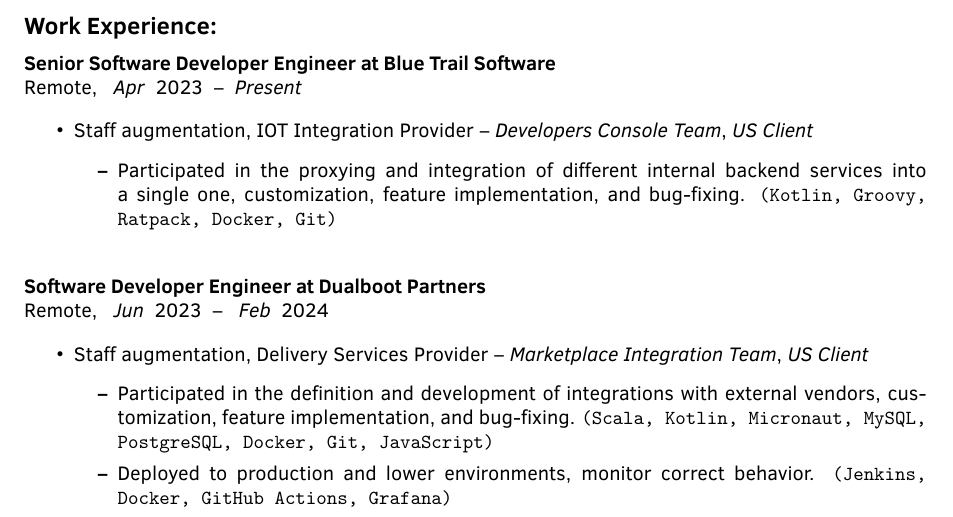
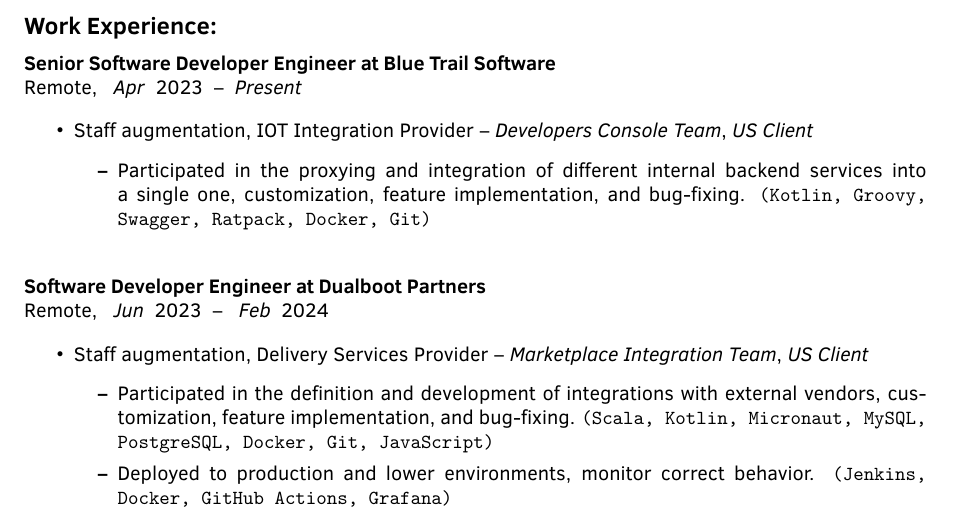
Before and after one commit to wzaldivar/wzaldivar-cv, a LaTeX CV (wzaldivar_cv_en.tex): part of page 1 of 4, cut so that both start at the same text. Compiled offline with pdfLaTeX.

Commit message:
Swagger added

```diff
--- a/wzaldivar_cv_en.tex
+++ b/wzaldivar_cv_en.tex
@@ -146,7 +146,7 @@
       \item Staff augmentation, IOT Integration Provider -- \emph{Developers Console Team}, \emph{US Client}
       \begin{itemize}
         \item Participated in the proxying and integration of different internal backend services into a single one, customization,
-        feature implementation, and bug-fixing. \cvskills{Kotlin, Groovy, Ratpack, Docker, Git}
+        feature implementation, and bug-fixing. \cvskills{Kotlin, Groovy, Swagger, Ratpack, Docker, Git}
       \end{itemize}
     \end{itemize}
   \end{cvjob}
```
